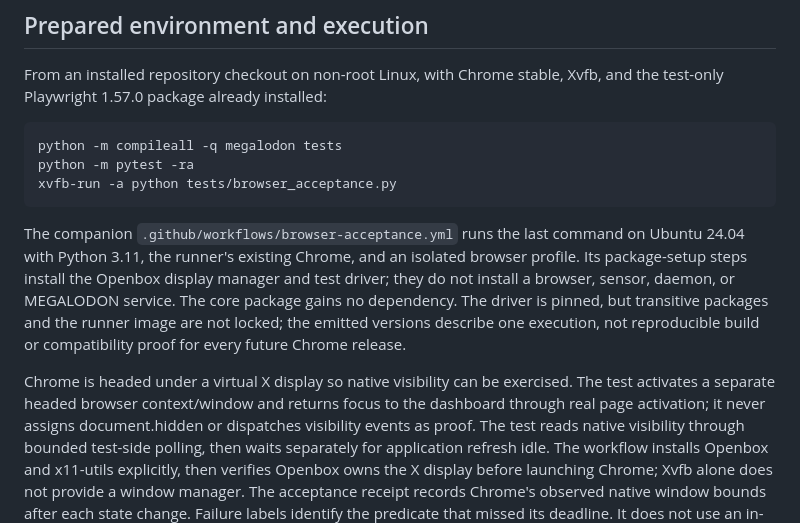
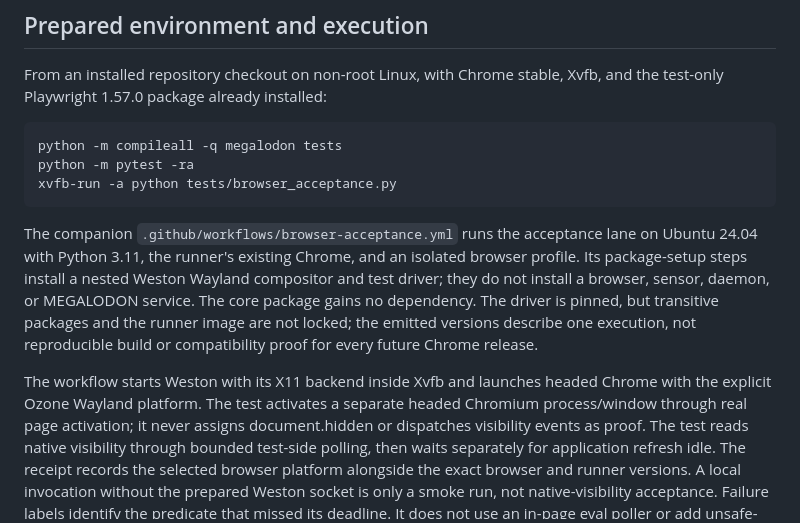
Before and after one commit to bartytime4life/MEGALODON, a Markdown page: docs/dashboard-browser-acceptance.md, the part around the change. Drawn GitHub-style.

Commit message:
docs(browser): describe the nested Wayland acceptance lane

````diff
--- a/docs/dashboard-browser-acceptance.md
+++ b/docs/dashboard-browser-acceptance.md
@@ -18,24 +18,23 @@ python -m pytest -ra
 xvfb-run -a python tests/browser_acceptance.py
 ```
 
-The companion `.github/workflows/browser-acceptance.yml` runs the last command
-on Ubuntu 24.04 with Python 3.11, the runner's existing Chrome, and an isolated
-browser profile. Its package-setup steps install the Openbox display manager and test
-driver; they do not install a browser, sensor, daemon, or MEGALODON service. The core package gains
-no dependency. The driver is pinned, but transitive packages and the runner image
-are not locked; the emitted versions describe one execution, not reproducible
-build or compatibility proof for every future Chrome release.
+The companion `.github/workflows/browser-acceptance.yml` runs the acceptance
+lane on Ubuntu 24.04 with Python 3.11, the runner's existing Chrome, and an
+isolated browser profile. Its package-setup steps install a nested Weston
+Wayland compositor and test driver; they do not install a browser, sensor,
+daemon, or MEGALODON service. The core package gains no dependency. The driver
+is pinned, but transitive packages and the runner image are not locked; the
+emitted versions describe one execution, not reproducible build or compatibility
+proof for every future Chrome release.
 
-Chrome is headed under a virtual X display so native visibility can be
-exercised. The test activates a separate headed browser context/window and
-returns focus to the dashboard through real page activation; it never assigns
+The workflow starts Weston with its X11 backend inside Xvfb and launches headed
+Chrome with the explicit Ozone Wayland platform. The test activates a separate
+headed Chromium process/window through real page activation; it never assigns
 document.hidden or dispatches visibility events as proof. The test reads native
 visibility through bounded test-side polling, then waits separately for
-application refresh idle.
-The workflow installs Openbox and x11-utils explicitly, then verifies
-Openbox owns the X display before launching Chrome; Xvfb alone does not provide
-a window manager. The acceptance receipt records Chrome's observed native window
-bounds after each state change.
+application refresh idle. The receipt records the selected browser platform
+alongside the exact browser and runner versions. A local invocation without the
+prepared Weston socket is only a smoke run, not native-visibility acceptance.
 Failure labels identify the predicate that missed its deadline. It does not use
 an in-page eval poller or add unsafe-eval to the application CSP. Chromium
 sandboxing is explicitly requested. Missing Chrome/Xvfb,
````
